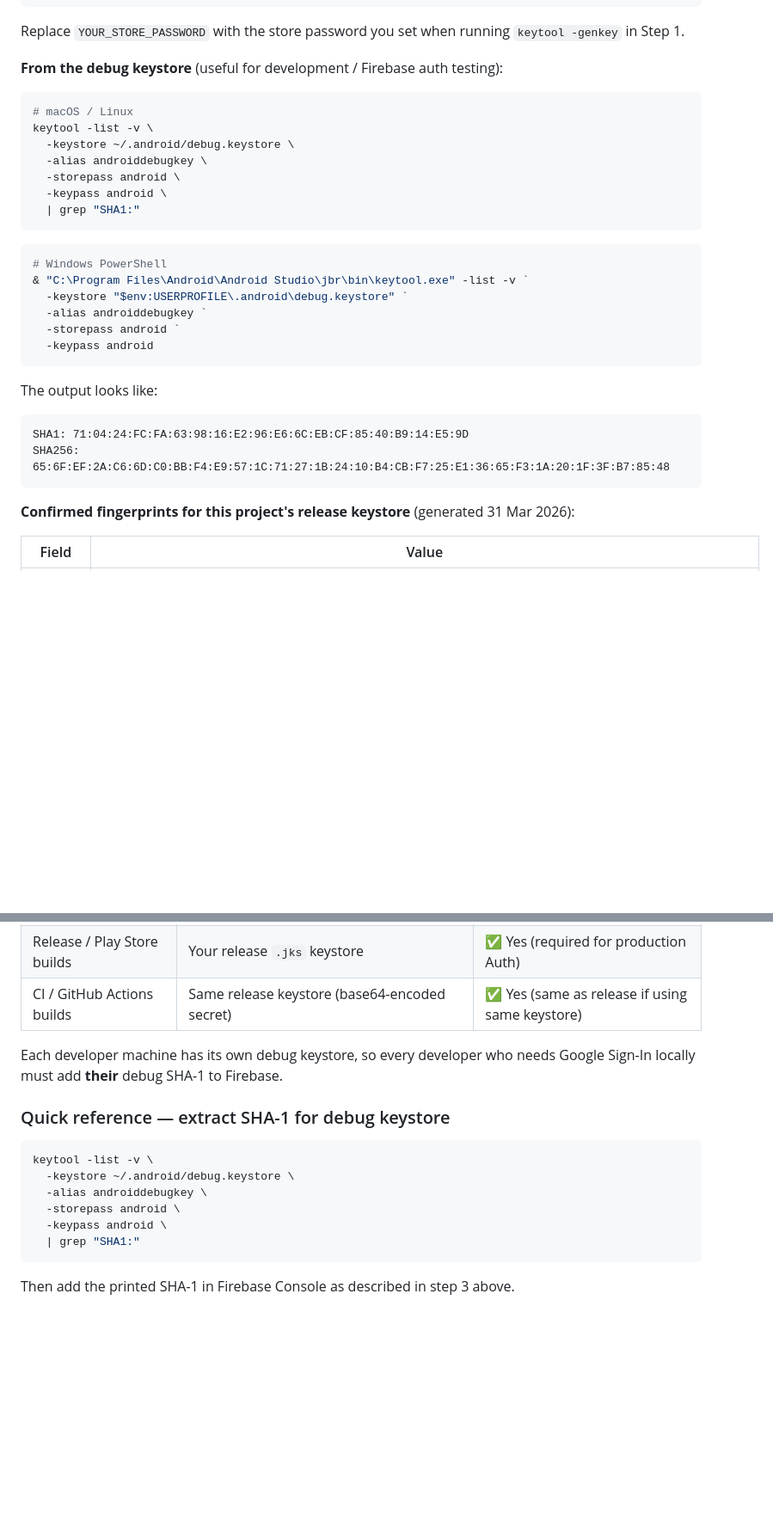
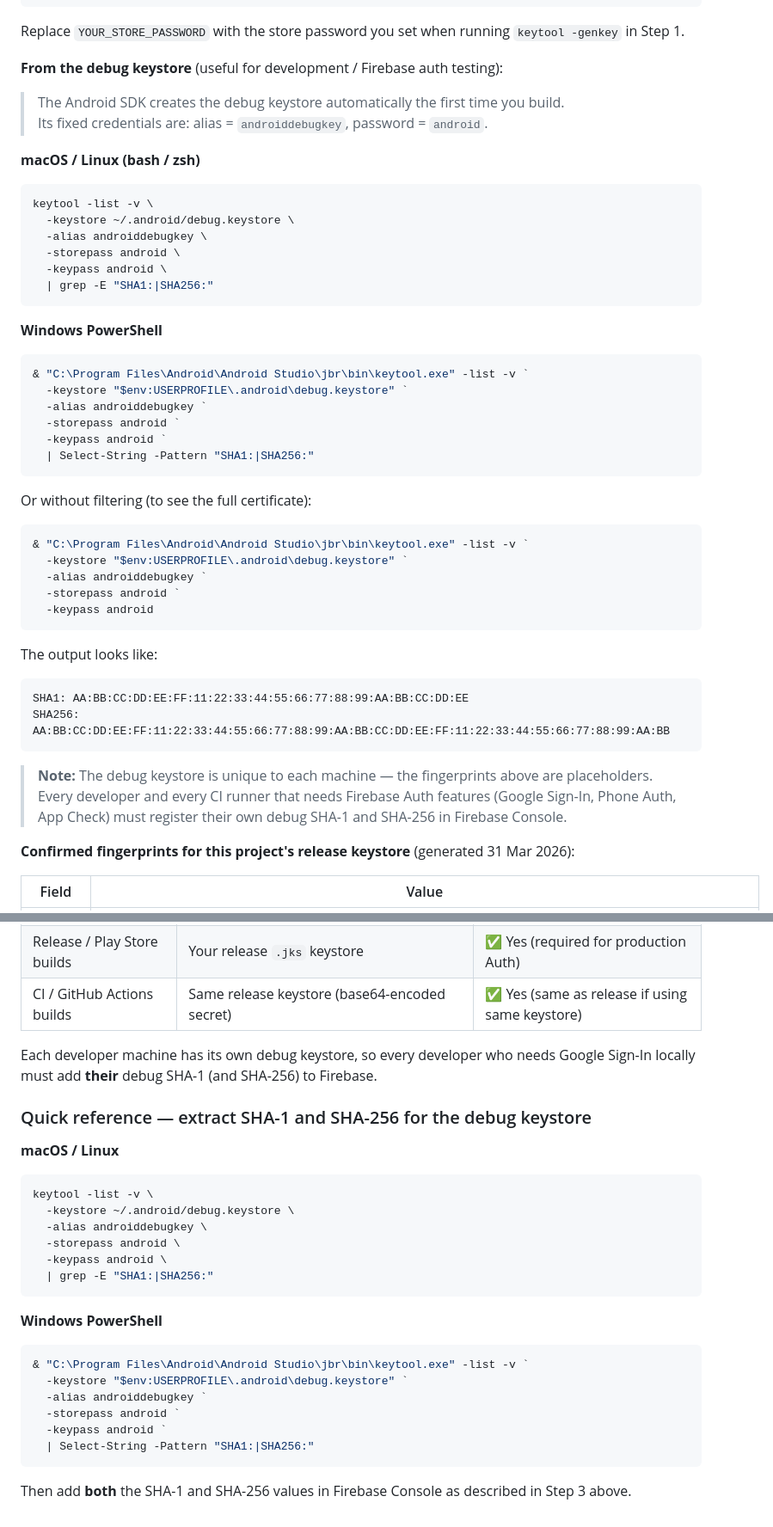
Before and after one commit to munashethedeveloper/kenwell_health_app, a Markdown page: DEVELOPER_GUIDE.md, 2 parts joined by grey strips. Shown at 86% size. GitHub-like rendering; blank space fills up the shorter version.

Commit message:
docs: add complete debug SHA-1 and SHA-256 extraction guide (Windows + macOS/Linux)
Agent-Logs-Url: https://github.com/munashethedeveloper/kenwell_health_app/sessions/9e3757b3-e314-4ad6-b8e5-4e44cb96aa9d

Co-authored-by: munashethedeveloper <242888039+munashethedeveloper@users.noreply.github.com>

````diff
--- a/DEVELOPER_GUIDE.md
+++ b/DEVELOPER_GUIDE.md
@@ -787,18 +787,34 @@ Replace `YOUR_STORE_PASSWORD` with the store password you set when running `keyt
 
 **From the debug keystore** (useful for development / Firebase auth testing):
 
+> The Android SDK creates the debug keystore automatically the first time you build.
+> Its fixed credentials are:  alias = `androiddebugkey`, password = `android`.
+
+**macOS / Linux (bash / zsh)**
+
 ```bash
-# macOS / Linux
 keytool -list -v \
   -keystore ~/.android/debug.keystore \
   -alias androiddebugkey \
   -storepass android \
   -keypass android \
-  | grep "SHA1:"
+  | grep -E "SHA1:|SHA256:"
 ```
 
+**Windows PowerShell**
+
 ```powershell
-# Windows PowerShell
+& "C:\Program Files\Android\Android Studio\jbr\bin\keytool.exe" -list -v `
+  -keystore "$env:USERPROFILE\.android\debug.keystore" `
+  -alias androiddebugkey `
+  -storepass android `
+  -keypass android `
+  | Select-String -Pattern "SHA1:|SHA256:"
+```
+
+Or without filtering (to see the full certificate):
+
+```powershell
 & "C:\Program Files\Android\Android Studio\jbr\bin\keytool.exe" -list -v `
   -keystore "$env:USERPROFILE\.android\debug.keystore" `
   -alias androiddebugkey `
@@ -807,10 +823,13 @@ keytool -list -v \
 ```
 
 The output looks like:
+
 ```
-SHA1: 71:04:24:FC:FA:63:98:16:E2:96:E6:6C:EB:CF:85:40:B9:14:E5:9D
-SHA256: 65:6F:EF:2A:C6:6D:C0:BB:F4:E9:57:1C:71:27:1B:24:10:B4:CB:F7:25:E1:36:65:F3:1A:20:1F:3F:B7:85:48
+SHA1: AA:BB:CC:DD:EE:FF:11:22:33:44:55:66:77:88:99:AA:BB:CC:DD:EE
+SHA256: AA:BB:CC:DD:EE:FF:11:22:33:44:55:66:77:88:99:AA:BB:CC:DD:EE:FF:11:22:33:44:55:66:77:88:99:AA:BB
 ```
+
+> **Note:** The debug keystore is unique to each machine — the fingerprints above are placeholders. Every developer and every CI runner that needs Firebase Auth features (Google Sign-In, Phone Auth, App Check) must register their own debug SHA-1 and SHA-256 in Firebase Console.
 
 **Confirmed fingerprints for this project's release keystore** (generated 31 Mar 2026):
 
@@ -1064,9 +1083,11 @@ You only need to add a new SHA-1 fingerprint to the existing app registration.
 | Release / Play Store builds | Your release `.jks` keystore | ✅ Yes (required for production Auth) |
 | CI / GitHub Actions builds | Same release keystore (base64-encoded secret) | ✅ Yes (same as release if using same keystore) |
 
-Each developer machine has its own debug keystore, so every developer who needs Google Sign-In locally must add **their** debug SHA-1 to Firebase.
+Each developer machine has its own debug keystore, so every developer who needs Google Sign-In locally must add **their** debug SHA-1 (and SHA-256) to Firebase.
 
-### Quick reference — extract SHA-1 for debug keystore
+### Quick reference — extract SHA-1 and SHA-256 for the debug keystore
+
+**macOS / Linux**
 
 ```bash
 keytool -list -v \
@@ -1074,7 +1095,18 @@ keytool -list -v \
   -alias androiddebugkey \
   -storepass android \
   -keypass android \
-  | grep "SHA1:"
+  | grep -E "SHA1:|SHA256:"
 ```
 
-Then add the printed SHA-1 in Firebase Console as described in step 3 above.
+**Windows PowerShell**
+
+```powershell
+& "C:\Program Files\Android\Android Studio\jbr\bin\keytool.exe" -list -v `
+  -keystore "$env:USERPROFILE\.android\debug.keystore" `
+  -alias androiddebugkey `
+  -storepass android `
+  -keypass android `
+  | Select-String -Pattern "SHA1:|SHA256:"
+```
+
+Then add **both** the SHA-1 and SHA-256 values in Firebase Console as described in Step 3 above.
````
Also changed, not shown: other parts of DEVELOPER_GUIDE.md (+1 -1 lines).
